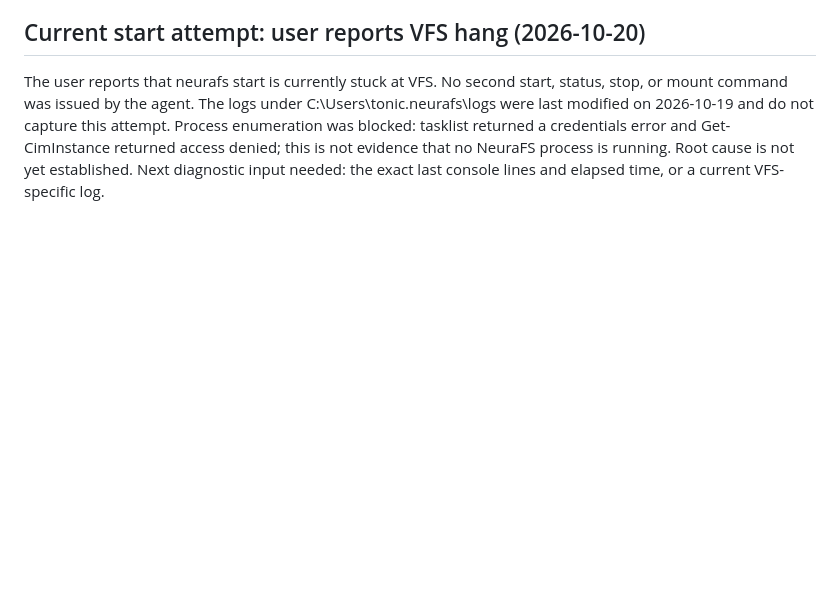
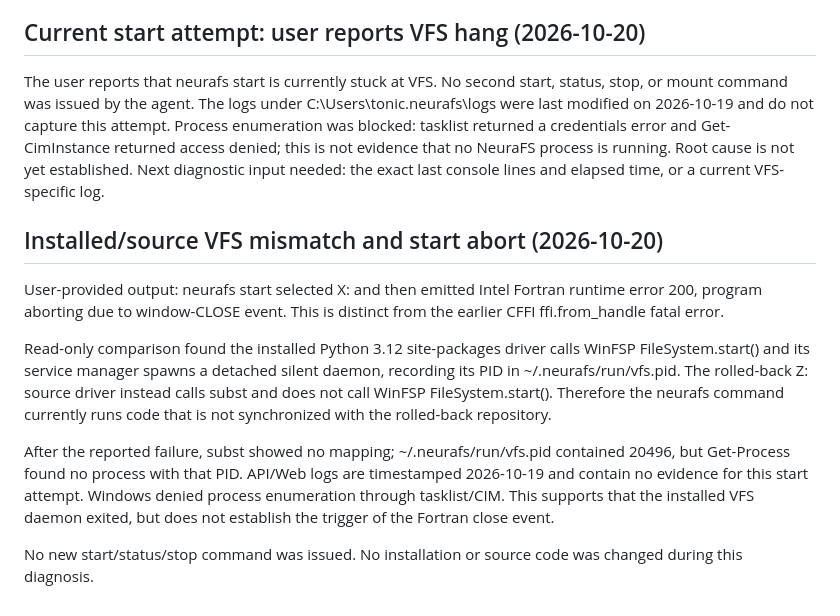
Before and after one commit to extreme4music-nexus/NeuraFS_v2.0, a Markdown page: DEBUG_REPORT.md, the part around the change. Rendered like a GitHub page; blank space fills up the shorter version.

Commit message:
log-installed-vfs-mismatch-and-abort

```diff
--- a/DEBUG_REPORT.md
+++ b/DEBUG_REPORT.md
@@ -267,3 +267,13 @@ The user clarified that neurafs stop was run before the most recent PC restart.
 ## Current start attempt: user reports VFS hang (2026-10-20)
 
 The user reports that neurafs start is currently stuck at VFS. No second start, status, stop, or mount command was issued by the agent. The logs under C:\Users\tonic\.neurafs\logs were last modified on 2026-10-19 and do not capture this attempt. Process enumeration was blocked: tasklist returned a credentials error and Get-CimInstance returned access denied; this is not evidence that no NeuraFS process is running. Root cause is not yet established. Next diagnostic input needed: the exact last console lines and elapsed time, or a current VFS-specific log.
+
+## Installed/source VFS mismatch and start abort (2026-10-20)
+
+User-provided output: neurafs start selected X: and then emitted Intel Fortran runtime error 200, program aborting due to window-CLOSE event. This is distinct from the earlier CFFI ffi.from_handle fatal error.
+
+Read-only comparison found the installed Python 3.12 site-packages driver calls WinFSP FileSystem.start() and its service manager spawns a detached silent daemon, recording its PID in ~/.neurafs/run/vfs.pid. The rolled-back Z: source driver instead calls subst and does not call WinFSP FileSystem.start(). Therefore the neurafs command currently runs code that is not synchronized with the rolled-back repository.
+
+After the reported failure, subst showed no mapping; ~/.neurafs/run/vfs.pid contained 20496, but Get-Process found no process with that PID. API/Web logs are timestamped 2026-10-19 and contain no evidence for this start attempt. Windows denied process enumeration through tasklist/CIM. This supports that the installed VFS daemon exited, but does not establish the trigger of the Fortran close event.
+
+No new start/status/stop command was issued. No installation or source code was changed during this diagnosis.
```
